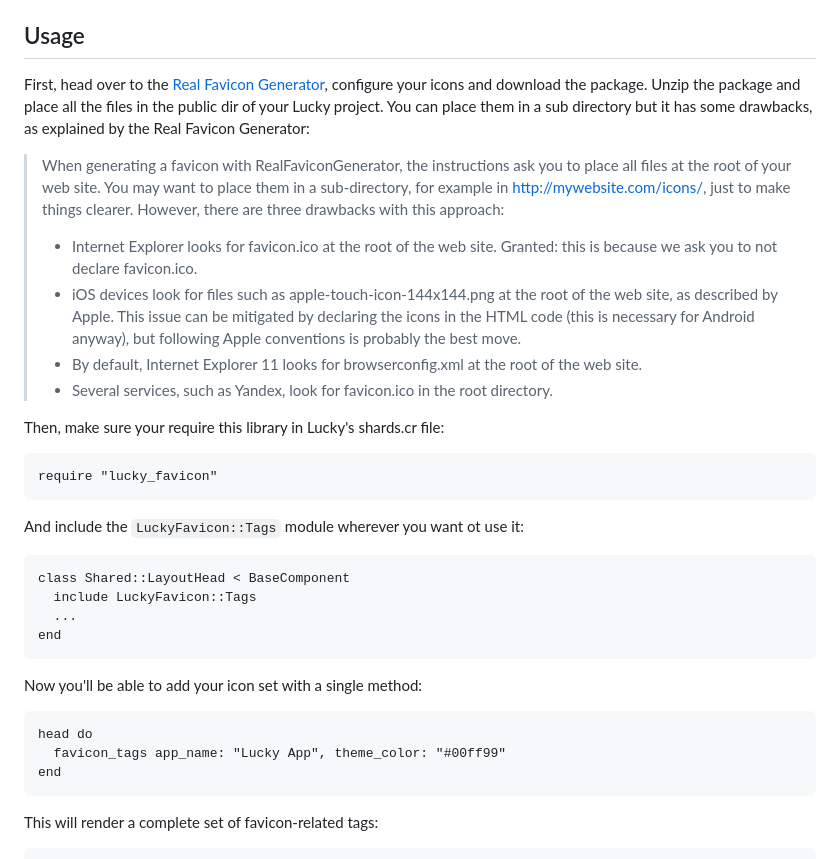
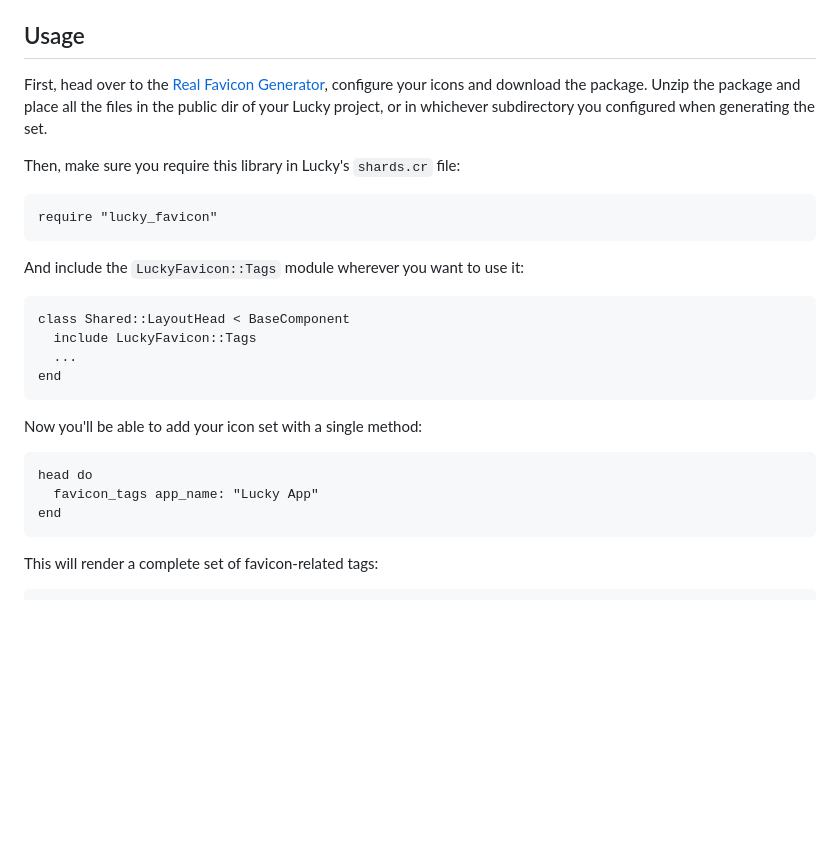
Before and after one commit to wout/lucky_favicon, a Markdown page: README.md, the part around one of its changes. Drawn GitHub-style; blank space fills up the shorter version.

````diff
--- a/README.md
+++ b/README.md
@@ -20,22 +20,15 @@ dependencies:
 
 ## Usage
 
-First, head over to the [Real Favicon Generator](https://realfavicongenerator.net), configure your icons and download the package. Unzip the package and place all the files in the public dir of your Lucky project. You can place them in a sub directory but it has some drawbacks, as explained by the Real Favicon Generator:
+First, head over to the [Real Favicon Generator](https://realfavicongenerator.net), configure your icons and download the package. Unzip the package and place all the files in the public dir of your Lucky project, or in whichever subdirectory you configured when generating the set.
 
-> When generating a favicon with RealFaviconGenerator, the instructions ask you to place all files at the root of your web site. You may want to place them in a sub-directory, for example in http://mywebsite.com/icons/, just to make things clearer. However, there are three drawbacks with this approach:
->
-> - Internet Explorer looks for favicon.ico at the root of the web site. Granted: this is because we ask you to not declare favicon.ico.
-> - iOS devices look for files such as apple-touch-icon-144x144.png at the root of the web site, as described by Apple. This issue can be mitigated by declaring the icons in the HTML code (this is necessary for Android anyway), but following Apple conventions is probably the best move.
-> - By default, Internet Explorer 11 looks for browserconfig.xml at the root of the web site.
-> - Several services, such as Yandex, look for favicon.ico in the root directory.
-
-Then, make sure your require this library in Lucky's shards.cr file:
+Then, make sure you require this library in Lucky's `shards.cr` file:
 
 ```crystal
 require "lucky_favicon"
 ```
 
-And include the `LuckyFavicon::Tags` module wherever you want ot use it:
+And include the `LuckyFavicon::Tags` module wherever you want to use it:
 
 ```crystal
 class Shared::LayoutHead < BaseComponent
@@ -48,7 +41,7 @@ Now you'll be able to add your icon set with a single method:
 
 ```crystal
 head do
-  favicon_tags app_name: "Lucky App", theme_color: "#00ff99"
+  favicon_tags app_name: "Lucky App"
 end
 ```
 
````
Also changed, not shown: other parts of README.md (+16 -36 lines).
